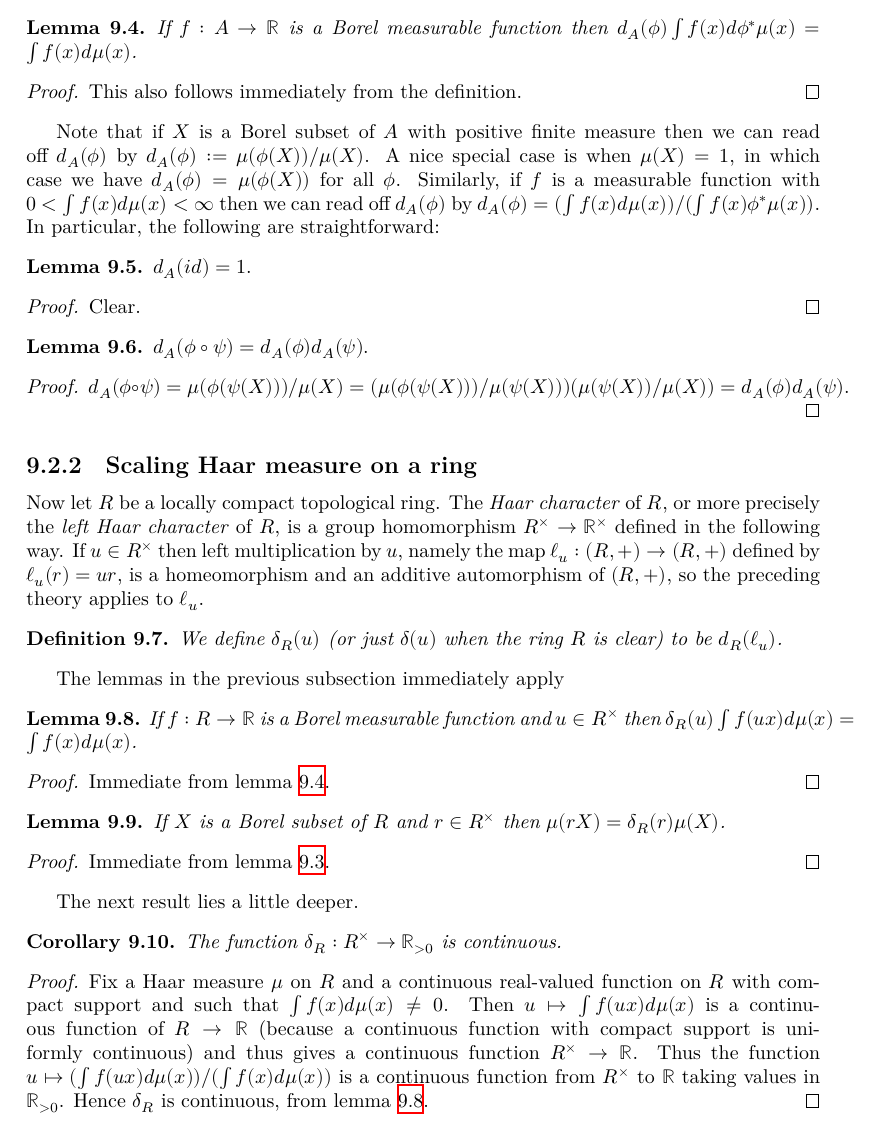
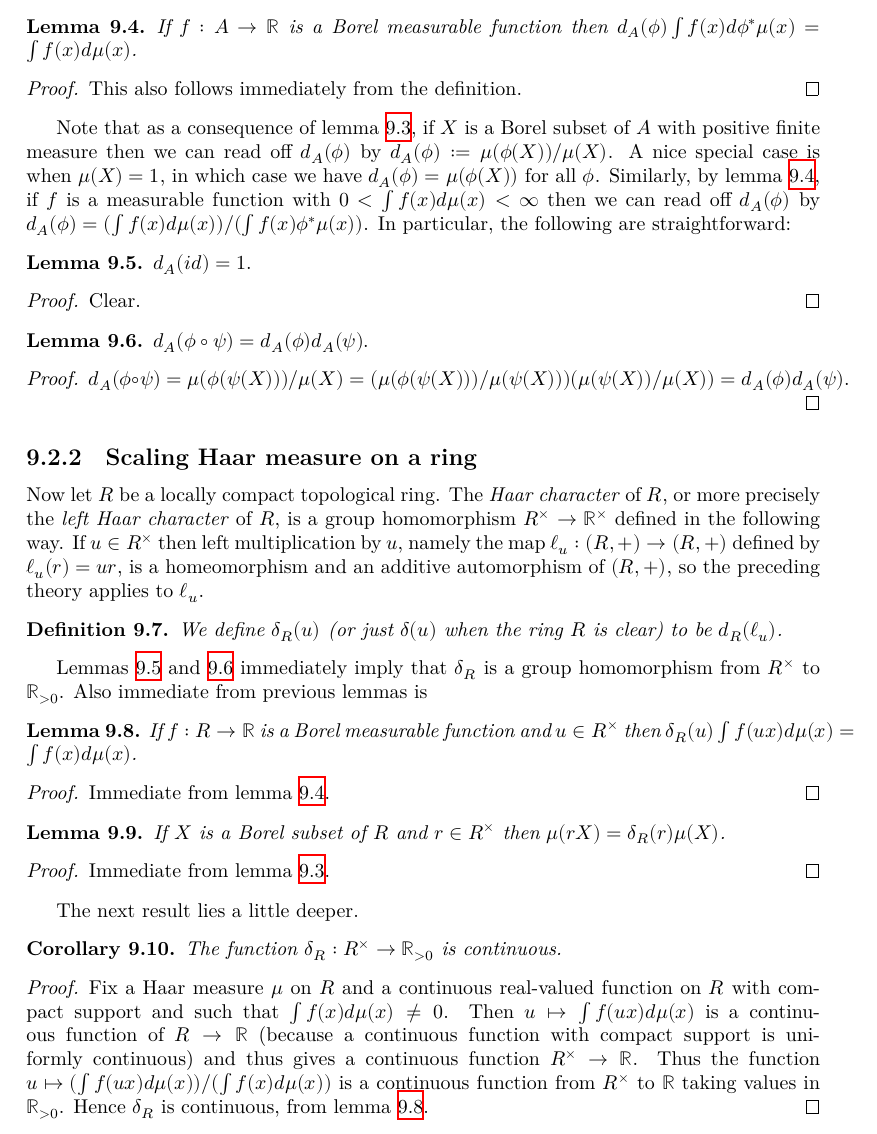
Before and after one commit to ImperialCollegeLondon/FLT, a LaTeX thesis (blueprint/src/print.tex, which reads blueprint/src/chapter/HaarCharacterProject.tex): part of page 51 of 73, cut so that both start at the same text. Compiled offline with XeLaTeX.

Commit message:
blueprint looking good up to finite products

```diff
--- a/blueprint/src/chapter/HaarCharacterProject.tex
+++ b/blueprint/src/chapter/HaarCharacterProject.tex
@@ -83,10 +83,12 @@ Now let $\mu$ be any additive Haar measure on $A$.
   This also follows immediately from the definition.
 \end{proof}
 
-Note that if $X$ is a Borel subset of $A$ with positive finite measure then we can read
+Note that as a consequence of lemma~\ref{MeasureTheory.addEquivAddHaarChar_mul_volume},
+if $X$ is a Borel subset of $A$ with positive finite measure then we can read
 off $d_A(\phi)$ by $d_A(\phi):=\mu(\phi(X))/\mu(X)$. A nice special case is when
 $\mu(X)=1$, in which case we have $d_A(\phi)=\mu(\phi(X))$ for all $\phi$.
-Similarly, if $f$ is a measurable function with $0<\int f(x)d\mu(x)<\infty$ then
+Similarly, by lemma~\ref{MeasureTheory.addEquivAddHaarChar_mul_integral},
+if $f$ is a measurable function with $0<\int f(x)d\mu(x)<\infty$ then
 we can read off $d_A(\phi)$ by $d_A(\phi)=(\int f(x)d\mu(x))/(\int f(x)\phi^*\mu(x))$.
 In particular, the following are straightforward:
 
@@ -127,12 +129,16 @@ an additive automorphism of $(R,+)$, so the preceding theory applies to $\ell_u$
 \begin{definition}
   \label{MeasureTheory.ringHaarChar}
   \lean{MeasureTheory.ringHaarChar}
-  \uses{MeasureTheory.addEquivAddHaarChar}
+  \uses{MeasureTheory.addEquivAddHaarChar,MeasureTheory.addEquivAddHaarChar_refl,
+  MeasureTheory.addEquivAddHaarChar_trans}
   \leanok
   We define $\delta_R(u)$ (or just $\delta(u)$ when the ring $R$ is clear) to be $d_R(\ell_u)$.
 \end{definition}
 
-The lemmas in the previous subsection immediately apply
+Lemmas~\ref{MeasureTheory.addEquivAddHaarChar_refl}
+and~\ref{MeasureTheory.addEquivAddHaarChar_trans} immediately imply that $\delta_R$ is a group
+homomorphism from $R^\times$ to $\R_{>0}$.
+Also immediate from previous lemmas is
 
 \begin{lemma}
   \label{MeasureTheory.ringHaarChar_mul_integral}
@@ -151,7 +157,7 @@ The lemmas in the previous subsection immediately apply
 \begin{lemma}
   \label{MeasureTheory.ringHaarChar_mul_volume}
   \lean{MeasureTheory.ringHaarChar_mul_volume}
-  \uses{MeasureTheory.ringHaarChar}
+  \uses{MeasureTheory.ringHaarChar,MeasureTheory.addEquivAddHaarChar_mul_volume}
   \leanok
   \discussion{task007}
   If $X$ is a Borel subset of $R$ and $r\in R^\times$ then $\mu(rX)=\delta_R(r)\mu(X)$.
```
Also changed, not shown: blueprint/src/chapter/HaarCharacterProject.tex (19 more changed lines), 2 other files.
